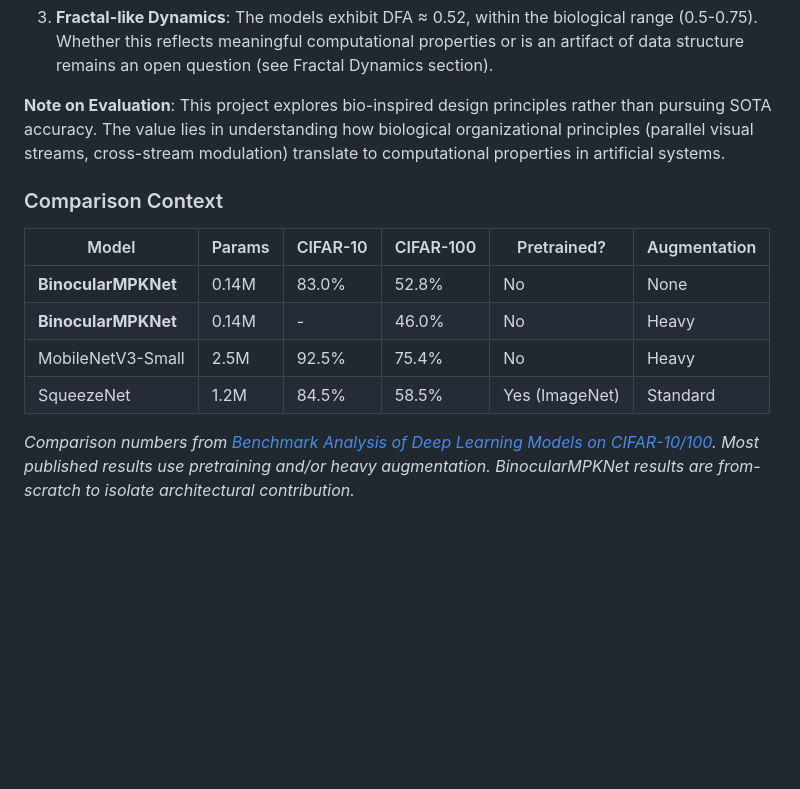
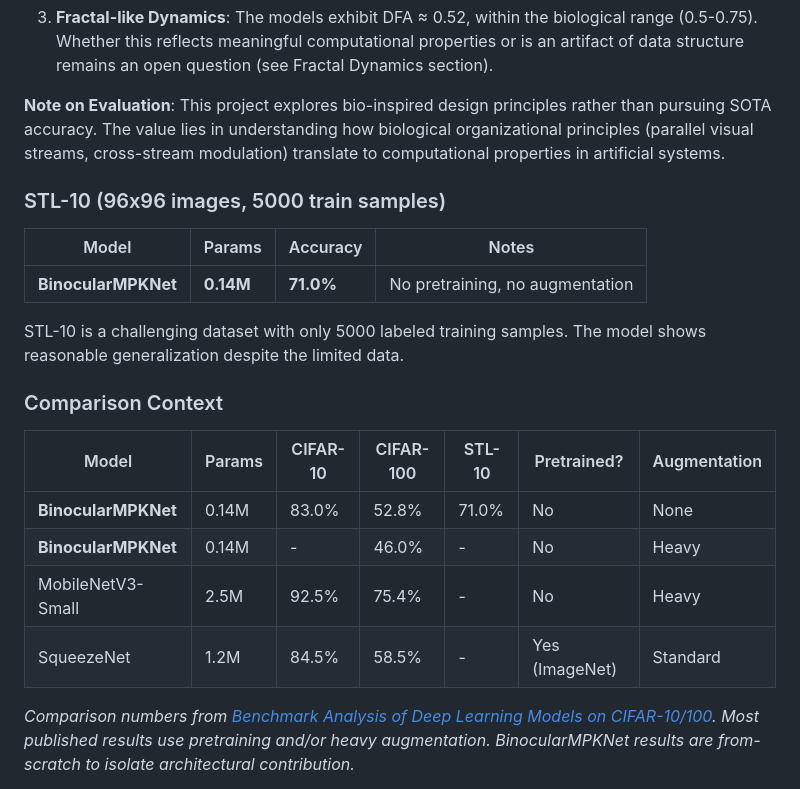
Before and after one commit to DJLougen/MPKnet, a Markdown page: README.md, the part around the change. Rendered like a GitHub page; blank space fills up the shorter version.

Commit message:
Add STL-10 benchmark results (71.0% with 0.14M params)

```diff
--- a/README.md
+++ b/README.md
@@ -114,14 +114,22 @@ The architecture automatically:
 
 **Note on Evaluation**: This project explores bio-inspired design principles rather than pursuing SOTA accuracy. The value lies in understanding how biological organizational principles (parallel visual streams, cross-stream modulation) translate to computational properties in artificial systems.
 
+### STL-10 (96x96 images, 5000 train samples)
+
+| Model | Params | Accuracy | Notes |
+|-------|--------|----------|-------|
+| **BinocularMPKNet** | **0.14M** | **71.0%** | No pretraining, no augmentation |
+
+STL-10 is a challenging dataset with only 5000 labeled training samples. The model shows reasonable generalization despite the limited data.
+
 ### Comparison Context
 
-| Model | Params | CIFAR-10 | CIFAR-100 | Pretrained? | Augmentation |
-|-------|--------|----------|-----------|-------------|--------------|
-| **BinocularMPKNet** | 0.14M | 83.0% | 52.8% | No | None |
-| **BinocularMPKNet** | 0.14M | - | 46.0% | No | Heavy |
-| MobileNetV3-Small | 2.5M | 92.5% | 75.4% | No | Heavy |
-| SqueezeNet | 1.2M | 84.5% | 58.5% | Yes (ImageNet) | Standard |
+| Model | Params | CIFAR-10 | CIFAR-100 | STL-10 | Pretrained? | Augmentation |
+|-------|--------|----------|-----------|--------|-------------|--------------|
+| **BinocularMPKNet** | 0.14M | 83.0% | 52.8% | 71.0% | No | None |
+| **BinocularMPKNet** | 0.14M | - | 46.0% | - | No | Heavy |
+| MobileNetV3-Small | 2.5M | 92.5% | 75.4% | - | No | Heavy |
+| SqueezeNet | 1.2M | 84.5% | 58.5% | - | Yes (ImageNet) | Standard |
 
 *Comparison numbers from [Benchmark Analysis of Deep Learning Models on CIFAR-10/100](https://arxiv.org/abs/2505.03303). Most published results use pretraining and/or heavy augmentation. BinocularMPKNet results are from-scratch to isolate architectural contribution.*
 
```
